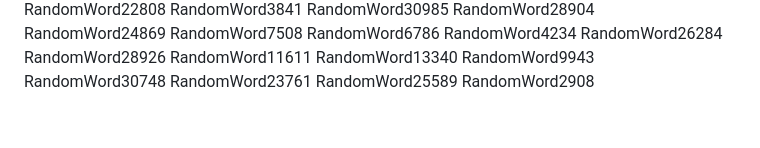
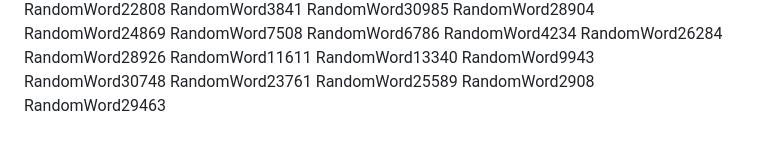
Before and after one commit to samuelkchris/flutter_feature_tour, a Markdown page: README.md, the part around the change. GitHub-like rendering.

Commit message:
Auto-update README with random word 48

```diff
--- a/README.md
+++ b/README.md
@@ -335,3 +335,4 @@ RandomWord30748
 RandomWord23761
 RandomWord25589
 RandomWord2908
+RandomWord29463
```
